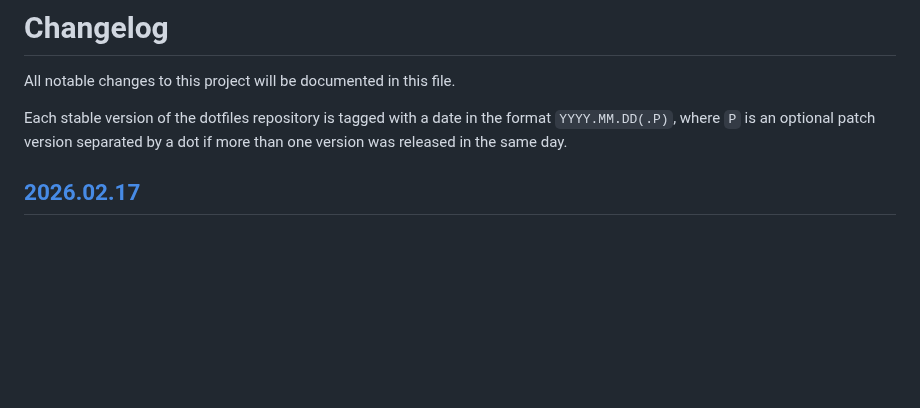
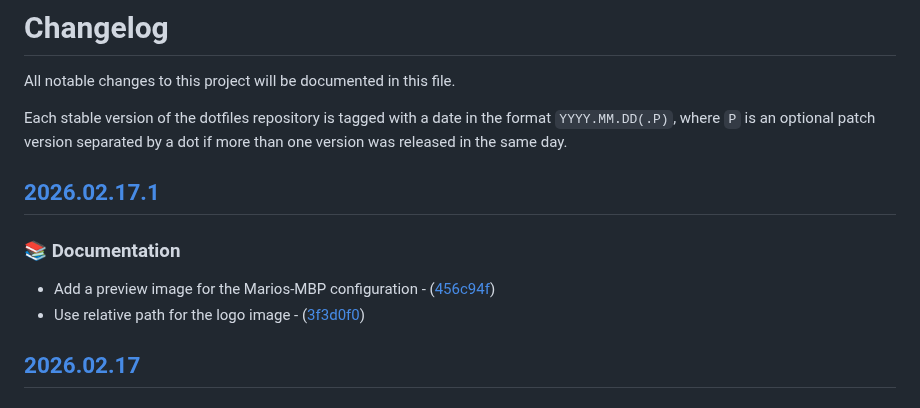
Before and after one commit to mariovagomarzal/dotfiles, a Markdown page: CHANGELOG.md, the part around the change. Drawn GitHub-style; blank space fills up the shorter version.

Commit message:
chore: update the changelog

```diff
--- a/CHANGELOG.md
+++ b/CHANGELOG.md
@@ -5,6 +5,13 @@ All notable changes to this project will be documented in this file.
 Each stable version of the dotfiles repository is tagged with a date in the
 format `YYYY.MM.DD(.P)`, where `P` is an optional patch version separated by a
 dot if more than one version was released in the same day.
+
+## [2026.02.17.1](https://github.com/mariovagomarzal/dotfiles/releases/tag/2026.02.17.1)
+
+### 📚 Documentation
+
+- Add a preview image for the Marios-MBP configuration - ([456c94f](https://github.com/mariovagomarzal/dotfiles/commit/456c94f75bcdb50c05e099f794a967af9ec3f7c8))
+- Use relative path for the logo image - ([3f3d0f0](https://github.com/mariovagomarzal/dotfiles/commit/3f3d0f0c353c3e9fd644a95121c6828373b93f35))
 
 ## [2026.02.17](https://github.com/mariovagomarzal/dotfiles/releases/tag/2026.02.17)
 
```
